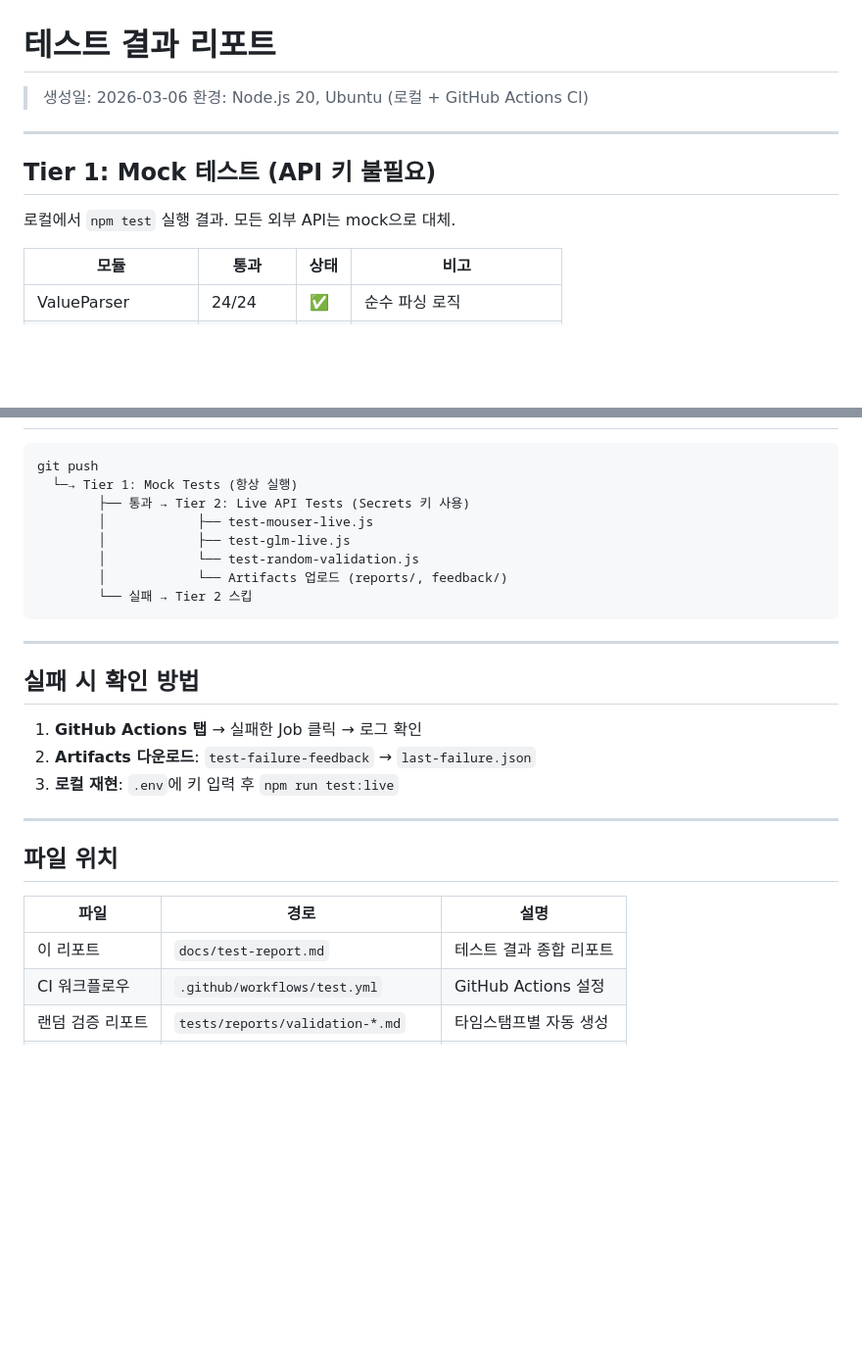
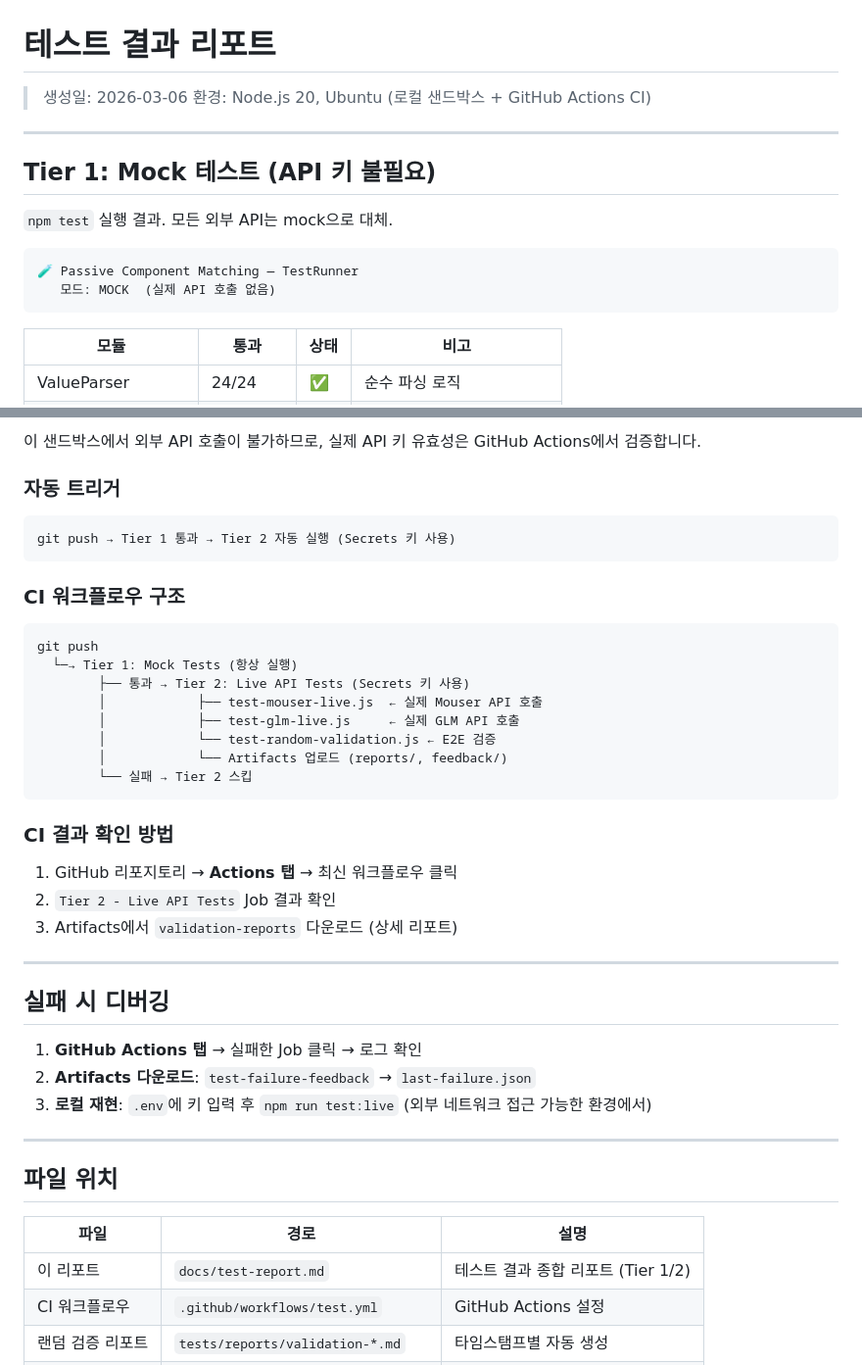
Before and after one commit to h0912w/Passive_component_matching, a Markdown page: docs/test-report.md, 2 parts joined by grey strips. Shown at 98% size. Rendered like a GitHub page; blank space fills up the shorter version.

````diff
--- a/docs/test-report.md
+++ b/docs/test-report.md
@@ -1,13 +1,18 @@
 # 테스트 결과 리포트
 
 > 생성일: 2026-03-06
-> 환경: Node.js 20, Ubuntu (로컬 + GitHub Actions CI)
+> 환경: Node.js 20, Ubuntu (로컬 샌드박스 + GitHub Actions CI)
 
 ---
 
 ## Tier 1: Mock 테스트 (API 키 불필요)
 
-로컬에서 `npm test` 실행 결과. 모든 외부 API는 mock으로 대체.
+`npm test` 실행 결과. 모든 외부 API는 mock으로 대체.
+
+```
+🧪 Passive Component Matching — TestRunner
+   모드: MOCK  (실제 API 호출 없음)
+```
 
 | 모듈 | 통과 | 상태 | 비고 |
 |------|------|------|------|
@@ -62,22 +94,35 @@ GitHub Actions에서 `npm run test:live` 실행. Repository Secrets에 등록된
 
+이 샌드박스에서 외부 API 호출이 불가하므로, 실제 API 키 유효성은 GitHub Actions에서 검증합니다.
+
+### 자동 트리거
+```
+git push → Tier 1 통과 → Tier 2 자동 실행 (Secrets 키 사용)
+```
+
+### CI 워크플로우 구조
 ```
 git push
   └─→ Tier 1: Mock Tests (항상 실행)
         ├── 통과 → Tier 2: Live API Tests (Secrets 키 사용)
-        │            ├── test-mouser-live.js
-        │            ├── test-glm-live.js
-        │            └── test-random-validation.js
+        │            ├── test-mouser-live.js  ← 실제 Mouser API 호출
+        │            ├── test-glm-live.js     ← 실제 GLM API 호출
+        │            └── test-random-validation.js ← E2E 검증
         │            └── Artifacts 업로드 (reports/, feedback/)
         └── 실패 → Tier 2 스킵
 ```
 
+### CI 결과 확인 방법
+1. GitHub 리포지토리 → **Actions 탭** → 최신 워크플로우 클릭
+2. `Tier 2 - Live API Tests` Job 결과 확인
+3. Artifacts에서 `validation-reports` 다운로드 (상세 리포트)
+
 ---
 
-## 실패 시 확인 방법
+## 실패 시 디버깅
 
 1. **GitHub Actions 탭** → 실패한 Job 클릭 → 로그 확인
 2. **Artifacts 다운로드**: `test-failure-feedback` → `last-failure.json`
-3. **로컬 재현**: `.env`에 키 입력 후 `npm run test:live`
+3. **로컬 재현**: `.env`에 키 입력 후 `npm run test:live` (외부 네트워크 접근 가능한 환경에서)
 
 ---
 
@@ -85,7 +130,7 @@ git push
 
 | 파일 | 경로 | 설명 |
 |------|------|------|
-| 이 리포트 | `docs/test-report.md` | 테스트 결과 종합 리포트 |
+| 이 리포트 | `docs/test-report.md` | 테스트 결과 종합 리포트 (Tier 1/2) |
 | CI 워크플로우 | `.github/workflows/test.yml` | GitHub Actions 설정 |
 | 랜덤 검증 리포트 | `tests/reports/validation-*.md` | 타임스탬프별 자동 생성 |
 | 실패 피드백 | `tests/feedback/last-failure.json` | 마지막 실패 정보 |
````
Also changed, not shown: other parts of docs/test-report.md (+47 -20 lines).
